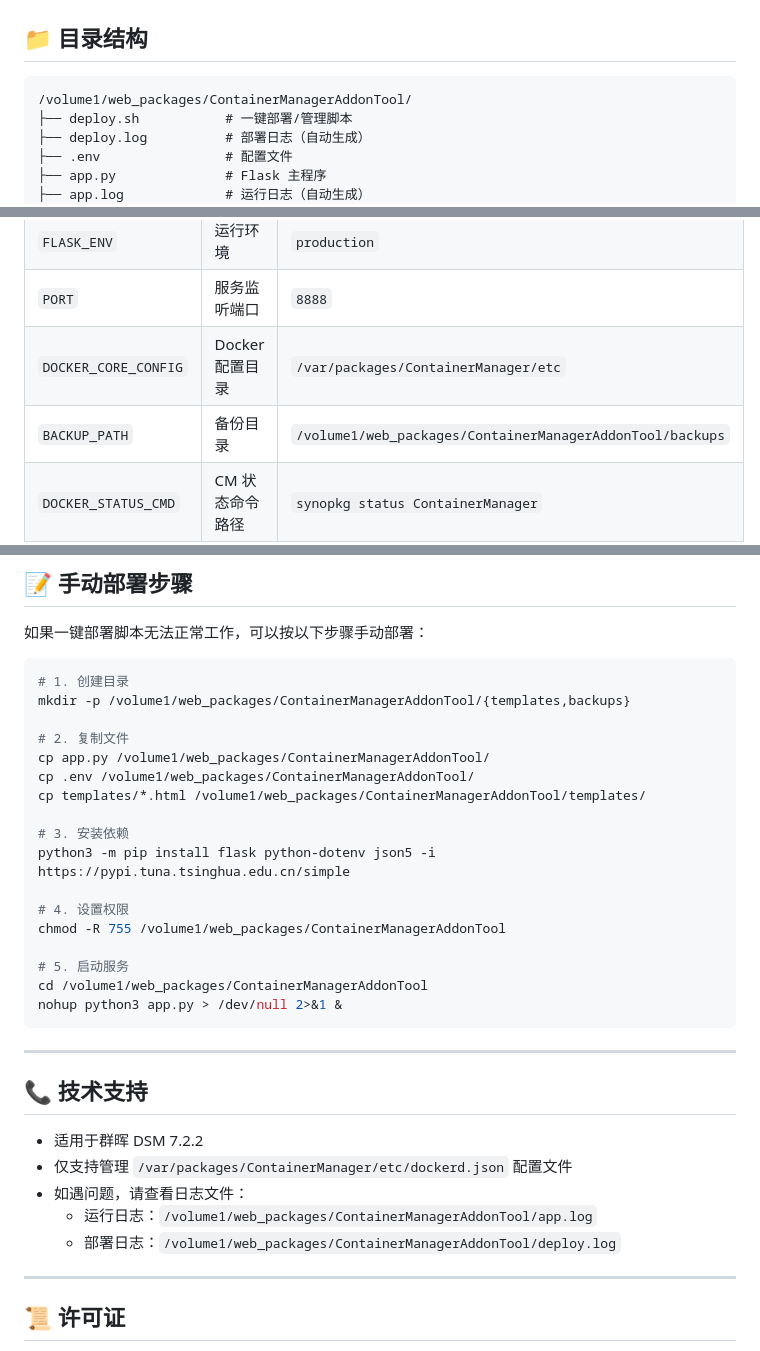
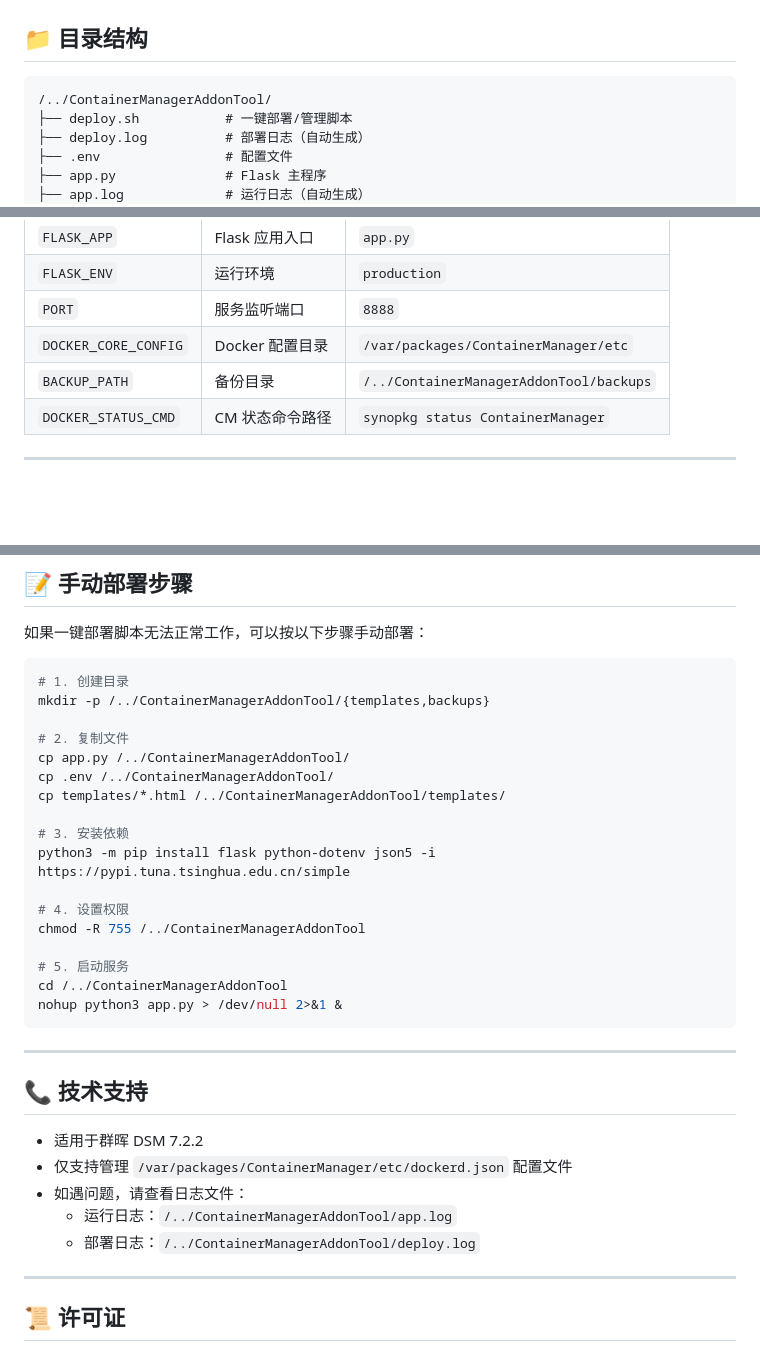
Before and after one commit to PanyuuGit/ContainerManagerProxyTool, a Markdown page: README.md, 3 parts joined by grey strips. Drawn GitHub-style; blank space fills up the shorter version.

Commit message:
Fix directory paths in README.md
Updated paths in README to use relative directory structure.

````diff
--- a/README.md
+++ b/README.md
@@ -130,7 +130,7 @@
 ## 📁 目录结构
 
 ```
-/volume1/web_packages/ContainerManagerAddonTool/
+/../ContainerManagerAddonTool/
 ├── deploy.sh           # 一键部署/管理脚本
 ├── deploy.log          # 部署日志（自动生成）
 ├── .env                # 配置文件
@@ -156,7 +156,7 @@
 | `FLASK_ENV` | 运行环境 | `production` |
 | `PORT` | 服务监听端口 | `8888` |
 | `DOCKER_CORE_CONFIG` | Docker 配置目录 | `/var/packages/ContainerManager/etc` |
-| `BACKUP_PATH` | 备份目录 | `/volume1/web_packages/ContainerManagerAddonTool/backups` |
+| `BACKUP_PATH` | 备份目录 | `/../ContainerManagerAddonTool/backups` |
 | `DOCKER_STATUS_CMD` | CM 状态命令路径 | `synopkg status ContainerManager` |
 
 ---
@@ -253,21 +253,21 @@ cat /volume1/web_packages/ContainerManagerAddonTool/app.log
 
 ```bash
 # 1. 创建目录
-mkdir -p /volume1/web_packages/ContainerManagerAddonTool/{templates,backups}
+mkdir -p /../ContainerManagerAddonTool/{templates,backups}
 
 # 2. 复制文件
-cp app.py /volume1/web_packages/ContainerManagerAddonTool/
-cp .env /volume1/web_packages/ContainerManagerAddonTool/
-cp templates/*.html /volume1/web_packages/ContainerManagerAddonTool/templates/
+cp app.py /../ContainerManagerAddonTool/
+cp .env /../ContainerManagerAddonTool/
+cp templates/*.html /../ContainerManagerAddonTool/templates/
 
 # 3. 安装依赖
 python3 -m pip install flask python-dotenv json5 -i https://pypi.tuna.tsinghua.edu.cn/simple
 
 # 4. 设置权限
-chmod -R 755 /volume1/web_packages/ContainerManagerAddonTool
+chmod -R 755 /../ContainerManagerAddonTool
 
 # 5. 启动服务
-cd /volume1/web_packages/ContainerManagerAddonTool
+cd /../ContainerManagerAddonTool
 nohup python3 app.py > /dev/null 2>&1 &
 ```
 
@@ -278,8 +278,8 @@ nohup python3 app.py > /dev/null 2>&1 &
 - 适用于群晖 DSM 7.2.2
 - 仅支持管理 `/var/packages/ContainerManager/etc/dockerd.json` 配置文件
 - 如遇问题，请查看日志文件：
-  - 运行日志：`/volume1/web_packages/ContainerManagerAddonTool/app.log`
-  - 部署日志：`/volume1/web_packages/ContainerManagerAddonTool/deploy.log`
+  - 运行日志：`/../ContainerManagerAddonTool/app.log`
+  - 部署日志：`/../ContainerManagerAddonTool/deploy.log`
 
 ---
 
````
Also changed, not shown: other parts of README.md (+2 -2 lines).
